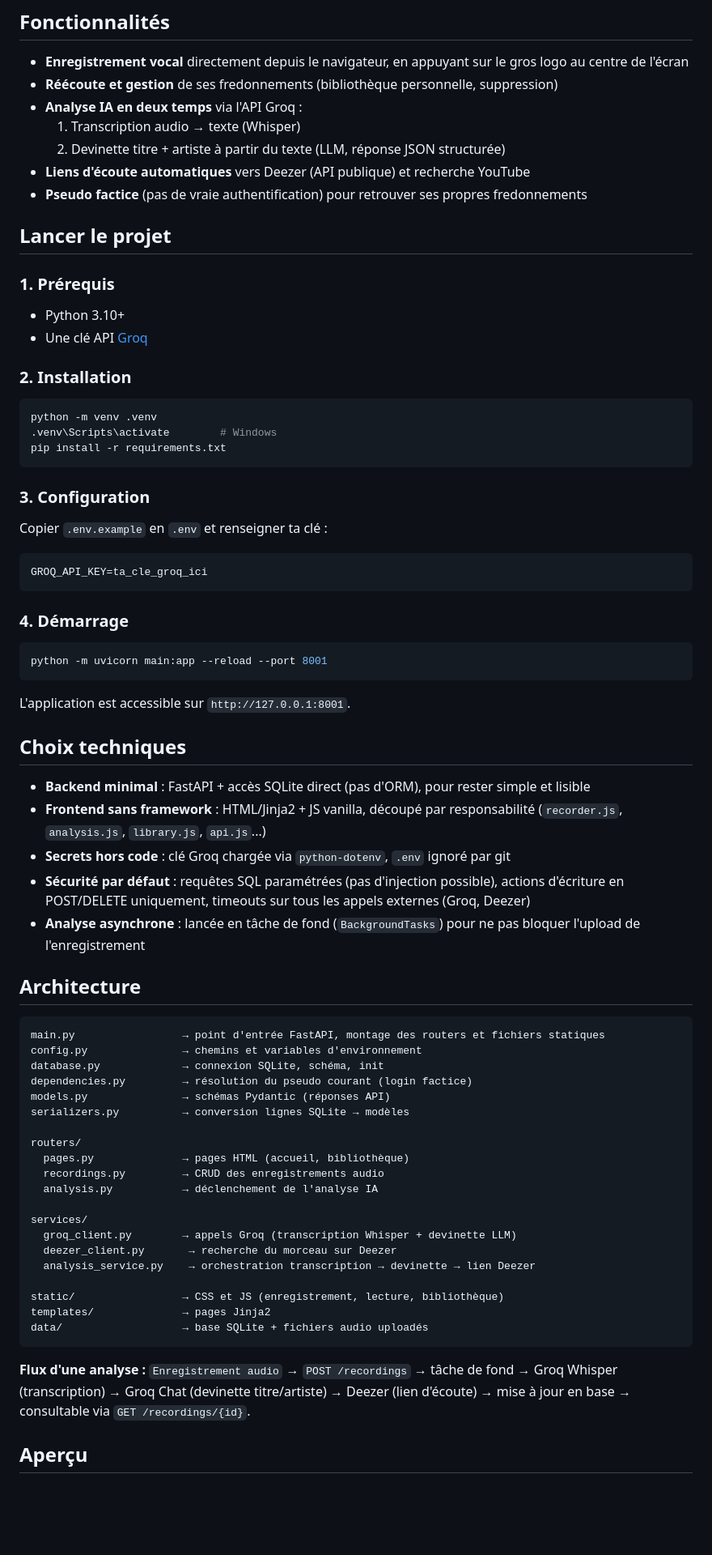
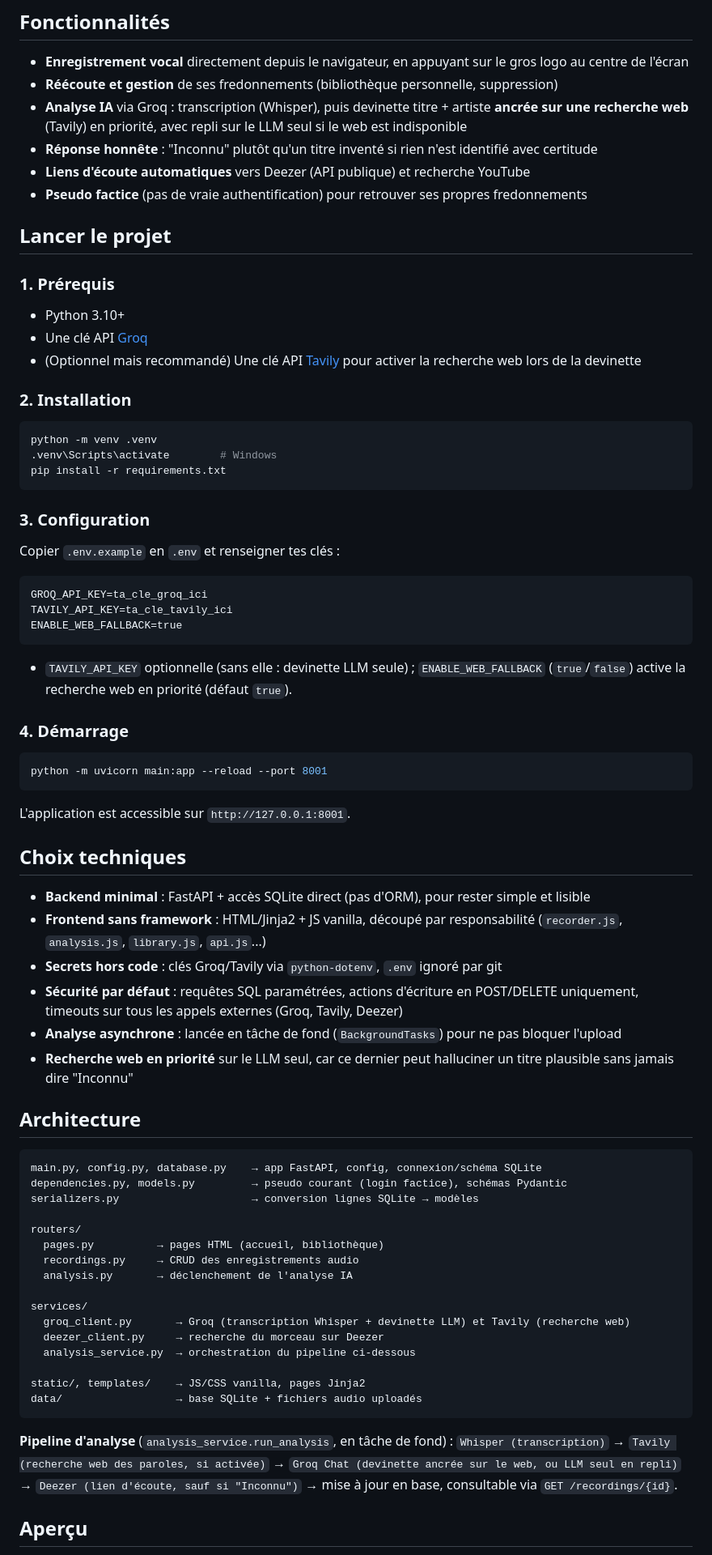
Before and after one commit to capucine-masson/Mumble-it-, a Markdown page: README.md, the part around one of its changes. Shown at 81% size. Drawn GitHub-style; blank space fills up the shorter version.

````diff
--- a/README.md
+++ b/README.md
@@ -6,9 +6,8 @@ Tu as un son en tête, mais ni les paroles exactes ni le titre ? **Chante ou fre
 
 - **Enregistrement vocal** directement depuis le navigateur, en appuyant sur le gros logo au centre de l'écran
 - **Réécoute et gestion** de ses fredonnements (bibliothèque personnelle, suppression)
-- **Analyse IA en deux temps** via l'API Groq :
-  1. Transcription audio → texte (Whisper)
-  2. Devinette titre + artiste à partir du texte (LLM, réponse JSON structurée)
+- **Analyse IA** via Groq : transcription (Whisper), puis devinette titre + artiste **ancrée sur une recherche web** (Tavily) en priorité, avec repli sur le LLM seul si le web est indisponible
+- **Réponse honnête** : "Inconnu" plutôt qu'un titre inventé si rien n'est identifié avec certitude
 - **Liens d'écoute automatiques** vers Deezer (API publique) et recherche YouTube
 - **Pseudo factice** (pas de vraie authentification) pour retrouver ses propres fredonnements
 
@@ -17,6 +16,7 @@ Tu as un son en tête, mais ni les paroles exactes ni le titre ? **Chante ou fre
 ### 1. Prérequis
 - Python 3.10+
 - Une clé API [Groq](https://console.groq.com/)
+- (Optionnel mais recommandé) Une clé API [Tavily](https://tavily.com) pour activer la recherche web lors de la devinette
 
 ### 2. Installation
 ```bash
@@ -26,10 +26,13 @@ pip install -r requirements.txt
 ```
 
 ### 3. Configuration
-Copier `.env.example` en `.env` et renseigner ta clé :
+Copier `.env.example` en `.env` et renseigner tes clés :
 ```
 GROQ_API_KEY=ta_cle_groq_ici
+TAVILY_API_KEY=ta_cle_tavily_ici
+ENABLE_WEB_FALLBACK=true
 ```
+- `TAVILY_API_KEY` optionnelle (sans elle : devinette LLM seule) ; `ENABLE_WEB_FALLBACK` (`true`/`false`) active la recherche web en priorité (défaut `true`).
 
 ### 4. Démarrage
 ```bash
@@ -41,37 +44,34 @@ L'application est accessible sur `http://127.0.0.1:8001`.
 
 - **Backend minimal** : FastAPI + accès SQLite direct (pas d'ORM), pour rester simple et lisible
 - **Frontend sans framework** : HTML/Jinja2 + JS vanilla, découpé par responsabilité (`recorder.js`, `analysis.js`, `library.js`, `api.js`...)
-- **Secrets hors code** : clé Groq chargée via `python-dotenv`, `.env` ignoré par git
-- **Sécurité par défaut** : requêtes SQL paramétrées (pas d'injection possible), actions d'écriture en POST/DELETE uniquement, timeouts sur tous les appels externes (Groq, Deezer)
-- **Analyse asynchrone** : lancée en tâche de fond (`BackgroundTasks`) pour ne pas bloquer l'upload de l'enregistrement
+- **Secrets hors code** : clés Groq/Tavily via `python-dotenv`, `.env` ignoré par git
+- **Sécurité par défaut** : requêtes SQL paramétrées, actions d'écriture en POST/DELETE uniquement, timeouts sur tous les appels externes (Groq, Tavily, Deezer)
+- **Analyse asynchrone** : lancée en tâche de fond (`BackgroundTasks`) pour ne pas bloquer l'upload
+- **Recherche web en priorité** sur le LLM seul, car ce dernier peut halluciner un titre plausible sans jamais dire "Inconnu"
 
 ## Architecture
 
 ```
-main.py                 → point d'entrée FastAPI, montage des routers et fichiers statiques
-config.py               → chemins et variables d'environnement
-database.py             → connexion SQLite, schéma, init
-dependencies.py         → résolution du pseudo courant (login factice)
-models.py               → schémas Pydantic (réponses API)
-serializers.py          → conversion lignes SQLite → modèles
+main.py, config.py, database.py    → app FastAPI, config, connexion/schéma SQLite
+dependencies.py, models.py         → pseudo courant (login factice), schémas Pydantic
+serializers.py                     → conversion lignes SQLite → modèles
 
 routers/
-  pages.py              → pages HTML (accueil, bibliothèque)
-  recordings.py         → CRUD des enregistrements audio
-  analysis.py           → déclenchement de l'analyse IA
+  pages.py          → pages HTML (accueil, bibliothèque)
+  recordings.py     → CRUD des enregistrements audio
+  analysis.py       → déclenchement de l'analyse IA
 
 services/
-  groq_client.py        → appels Groq (transcription Whisper + devinette LLM)
-  deezer_client.py       → recherche du morceau sur Deezer
-  analysis_service.py    → orchestration transcription → devinette → lien Deezer
+  groq_client.py       → Groq (transcription Whisper + devinette LLM) et Tavily (recherche web)
+  deezer_client.py     → recherche du morceau sur Deezer
+  analysis_service.py  → orchestration du pipeline ci-dessous
 
-static/                 → CSS et JS (enregistrement, lecture, bibliothèque)
-templates/              → pages Jinja2
-data/                   → base SQLite + fichiers audio uploadés
+static/, templates/    → JS/CSS vanilla, pages Jinja2
+data/                  → base SQLite + fichiers audio uploadés
 ```
 
-**Flux d'une analyse :**
-`Enregistrement audio` → `POST /recordings` → tâche de fond → Groq Whisper (transcription) → Groq Chat (devinette titre/artiste) → Deezer (lien d'écoute) → mise à jour en base → consultable via `GET /recordings/{id}`.
+**Pipeline d'analyse** (`analysis_service.run_analysis`, en tâche de fond) :
+`Whisper (transcription)` → `Tavily (recherche web des paroles, si activée)` → `Groq Chat (devinette ancrée sur le web, ou LLM seul en repli)` → `Deezer (lien d'écoute, sauf si "Inconnu")` → mise à jour en base, consultable via `GET /recordings/{id}`.
 
 ## Aperçu
 
````
Also changed, not shown: other parts of README.md (+3 -1 lines), Consigne.md (+2 -2 lines), apercu/accueil.png (added), apercu/bibli.png (added), 2 other files.
